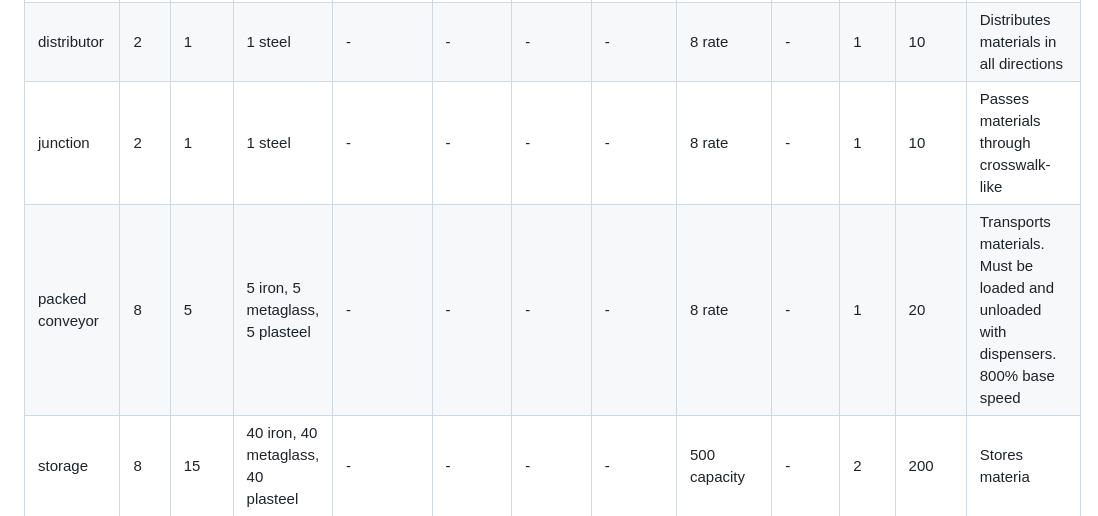
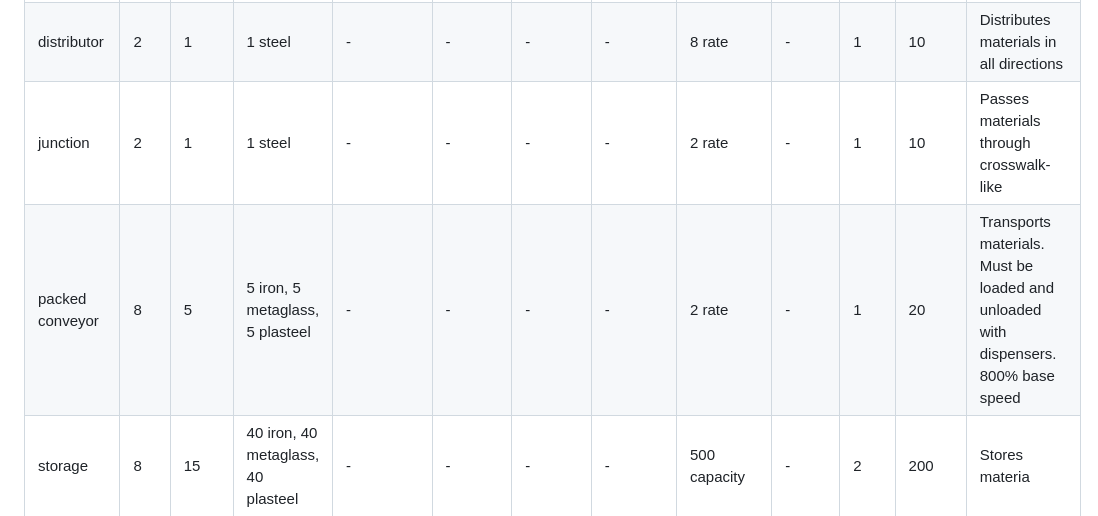
Before and after one commit to mahhov/factory, a Markdown page: resources/metadata.md, the part around the change. GitHub-like rendering.

Commit message:
decrease distributor & junction rates to match high speed conveyor instead of packed conveyor

```diff
--- a/resources/metadata.md
+++ b/resources/metadata.md
@@ -53,8 +53,8 @@
 | conveyor             | 1    | 1          | 1 iron                                           | -                                                   | -              | -             | -               | 1 rate                            | -         | 1    | 10     | Transports materials. Input from 3 directions; output in 1 direction. 100% base speed                                      |
 | high speed conveyor  | 4    | 1          | 2 iron, 2 metaglass                              | -                                                   | -              | -             | -               | 2 rate                            | -         | 1    | 20     | Transports materials. Input from 3 directions; output in 1 direction. 200% base speed                                      |
 | distributor          | 2    | 1          | 1 steel                                          | -                                                   | -              | -             | -               | 8 rate                            | -         | 1    | 10     | Distributes materials in all directions                                                                                    |
-| junction             | 2    | 1          | 1 steel                                          | -                                                   | -              | -             | -               | 8 rate                            | -         | 1    | 10     | Passes materials through crosswalk-like                                                                                    |
-| packed conveyor      | 8    | 5          | 5 iron, 5 metaglass, 5 plasteel                  | -                                                   | -              | -             | -               | 8 rate                            | -         | 1    | 20     | Transports materials. Must be loaded and unloaded with dispensers. 800% base speed                                         |
+| junction             | 2    | 1          | 1 steel                                          | -                                                   | -              | -             | -               | 2 rate                            | -         | 1    | 10     | Passes materials through crosswalk-like                                                                                    |
+| packed conveyor      | 8    | 5          | 5 iron, 5 metaglass, 5 plasteel                  | -                                                   | -              | -             | -               | 2 rate                            | -         | 1    | 20     | Transports materials. Must be loaded and unloaded with dispensers. 800% base speed                                         |
 | storage              | 8    | 15         | 40 iron, 40 metaglass, 40 plasteel               | -                                                   | -              | -             | -               | 500 capacity                      | -         | 2    | 200    | Stores materia                                                                                                             |
 | dispenser            | 8    | 5          | 5 iron, 5 metaglass, 5 plasteel                  | -                                                   | -              | -             | -               | 2 rate                            | -         | 1    | 20     | Loads and unloads materials from buildings that don't do so automatically                                                  |
 |                      |      |            |                                                  |                                                     |                |               |                 |                                   |           |      |        |                                                                                                                            |
```
